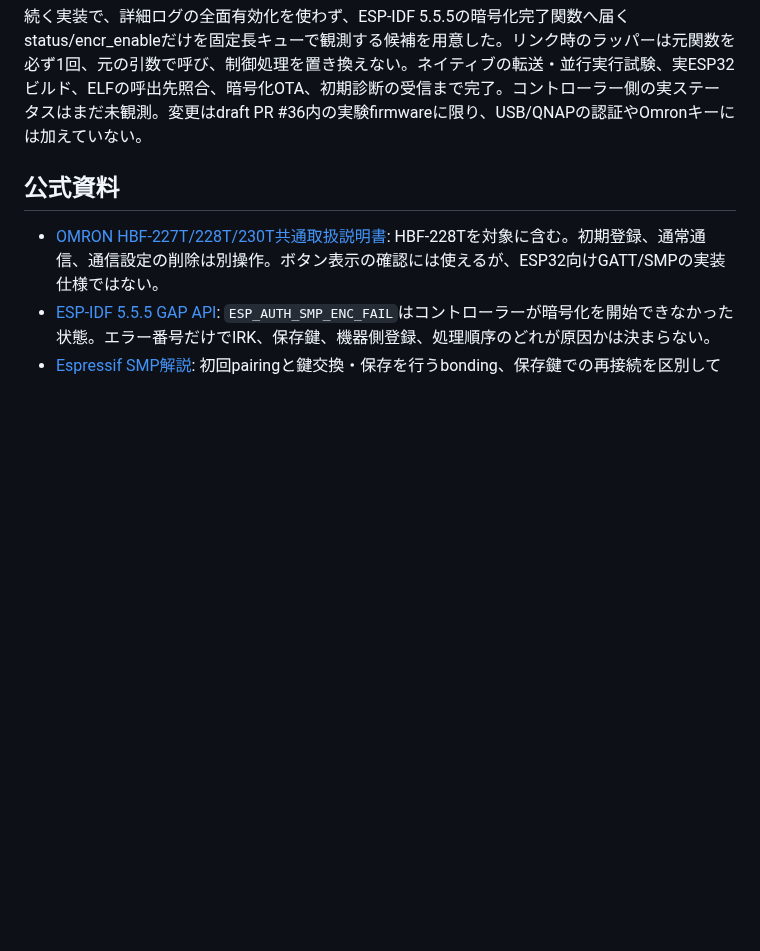
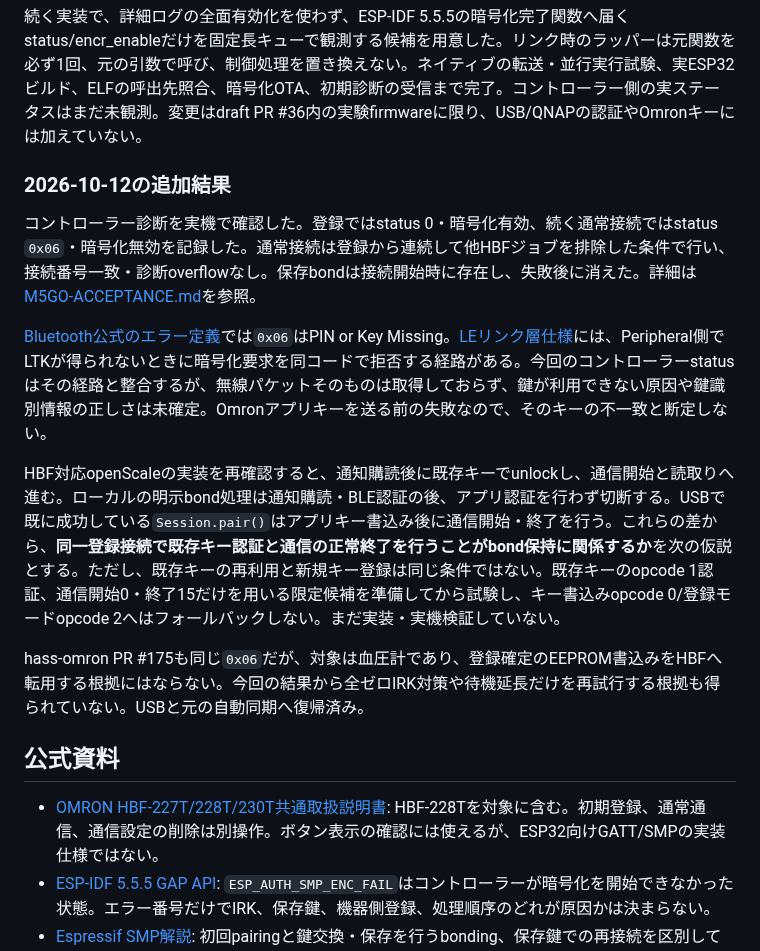
Before and after one commit to souten-yd/QnapHomeHub, a Markdown page: docs/M5GO-BONDING-RESEARCH.md, the part around the change. Drawn GitHub-style; blank space fills up the shorter version.

Commit message:
docs: record isolated M5GO HCI key-missing failure

```diff
--- a/docs/M5GO-BONDING-RESEARCH.md
+++ b/docs/M5GO-BONDING-RESEARCH.md
@@ -17,6 +17,16 @@ v0.3.26と明示登録予約対応firmwareで再評価した。P表示の登録
 実ビルドで使用したESP-IDF 5.5.5ソースも照合した。`btm_sec_encrypt_change`にはHCIのstatus/encr_enableが渡る一方、`smp_enc_cmpl`/`smp_check_auth_req`は暗号化の成否から共通の`SMP_ENC_FAIL`を生成する。`bta_dm_act.c`はSMP失敗時にセキュリティDBの機器エントリーを削除する経路を持つ。観測した認証97とその後のbond数0だけでは、コントローラーが返した詳細な原因コードを復元できない。次は鍵・パケット本文を出力せず、その下位ステータスを記録する方法を用意する。SDK内部フックや詳細ログはまだ適用しておらず、追加の実機接続も行っていない。
 
 続く実装で、詳細ログの全面有効化を使わず、ESP-IDF 5.5.5の暗号化完了関数へ届くstatus/encr_enableだけを固定長キューで観測する候補を用意した。リンク時のラッパーは元関数を必ず1回、元の引数で呼び、制御処理を置き換えない。ネイティブの転送・並行実行試験、実ESP32ビルド、ELFの呼出先照合、暗号化OTA、初期診断の受信まで完了。コントローラー側の実ステータスはまだ未観測。変更はdraft PR #36内の実験firmwareに限り、USB/QNAPの認証やOmronキーには加えていない。
+
+### 2026-10-12の追加結果
+
+コントローラー診断を実機で確認した。登録ではstatus 0・暗号化有効、続く通常接続ではstatus `0x06`・暗号化無効を記録した。通常接続は登録から連続して他HBFジョブを排除した条件で行い、接続番号一致・診断overflowなし。保存bondは接続開始時に存在し、失敗後に消えた。詳細は[M5GO-ACCEPTANCE.md](M5GO-ACCEPTANCE.md)を参照。
+
+[Bluetooth公式のエラー定義](https://www.bluetooth.com/wp-content/uploads/Files/Specification/HTML/Core-54/out/en/architecture%2C-mixing%2C-and-conventions/controller-error-codes.html)では`0x06`はPIN or Key Missing。[LEリンク層仕様](https://www.bluetooth.com/wp-content/uploads/Files/Specification/HTML/Core-61/out/en/low-energy-controller/link-layer-specification.html)には、Peripheral側でLTKが得られないときに暗号化要求を同コードで拒否する経路がある。今回のコントローラーstatusはその経路と整合するが、無線パケットそのものは取得しておらず、鍵が利用できない原因や鍵識別情報の正しさは未確定。Omronアプリキーを送る前の失敗なので、そのキーの不一致と断定しない。
+
+HBF対応openScaleの実装を再確認すると、通知購読後に既存キーでunlockし、通信開始と読取りへ進む。ローカルの明示bond処理は通知購読・BLE認証の後、アプリ認証を行わず切断する。USBで既に成功している`Session.pair()`はアプリキー書込み後に通信開始・終了を行う。これらの差から、**同一登録接続で既存キー認証と通信の正常終了を行うことがbond保持に関係するか**を次の仮説とする。ただし、既存キーの再利用と新規キー登録は同じ条件ではない。既存キーのopcode 1認証、通信開始0・終了15だけを用いる限定候補を準備してから試験し、キー書込みopcode 0/登録モードopcode 2へはフォールバックしない。まだ実装・実機検証していない。
+
+hass-omron PR #175も同じ`0x06`だが、対象は血圧計であり、登録確定のEEPROM書込みをHBFへ転用する根拠にはならない。今回の結果から全ゼロIRK対策や待機延長だけを再試行する根拠も得られていない。USBと元の自動同期へ復帰済み。
 
 ## 公式資料
 
```
Also changed, not shown: docs/M5GO-ACCEPTANCE.md (+12 -0 lines).
